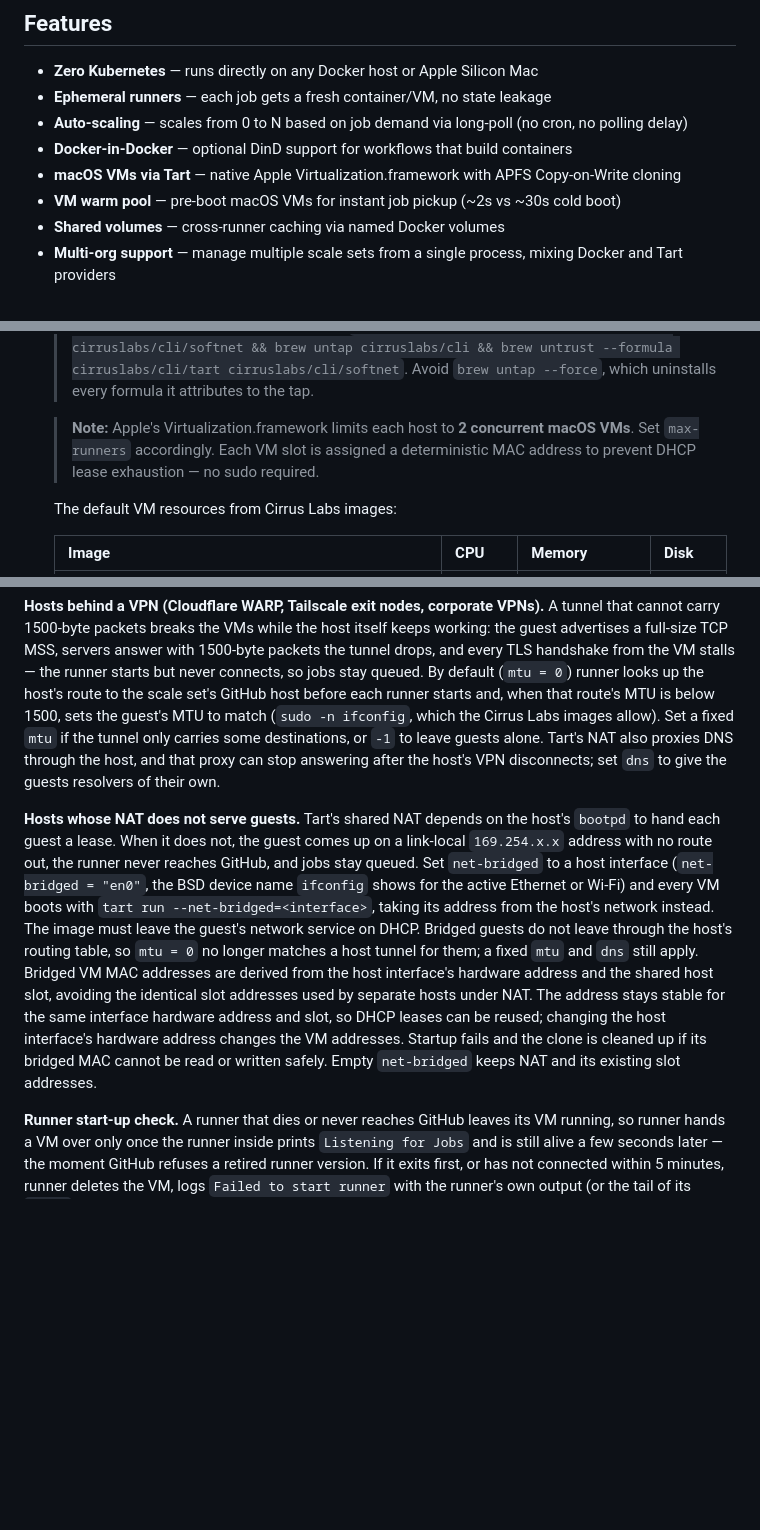
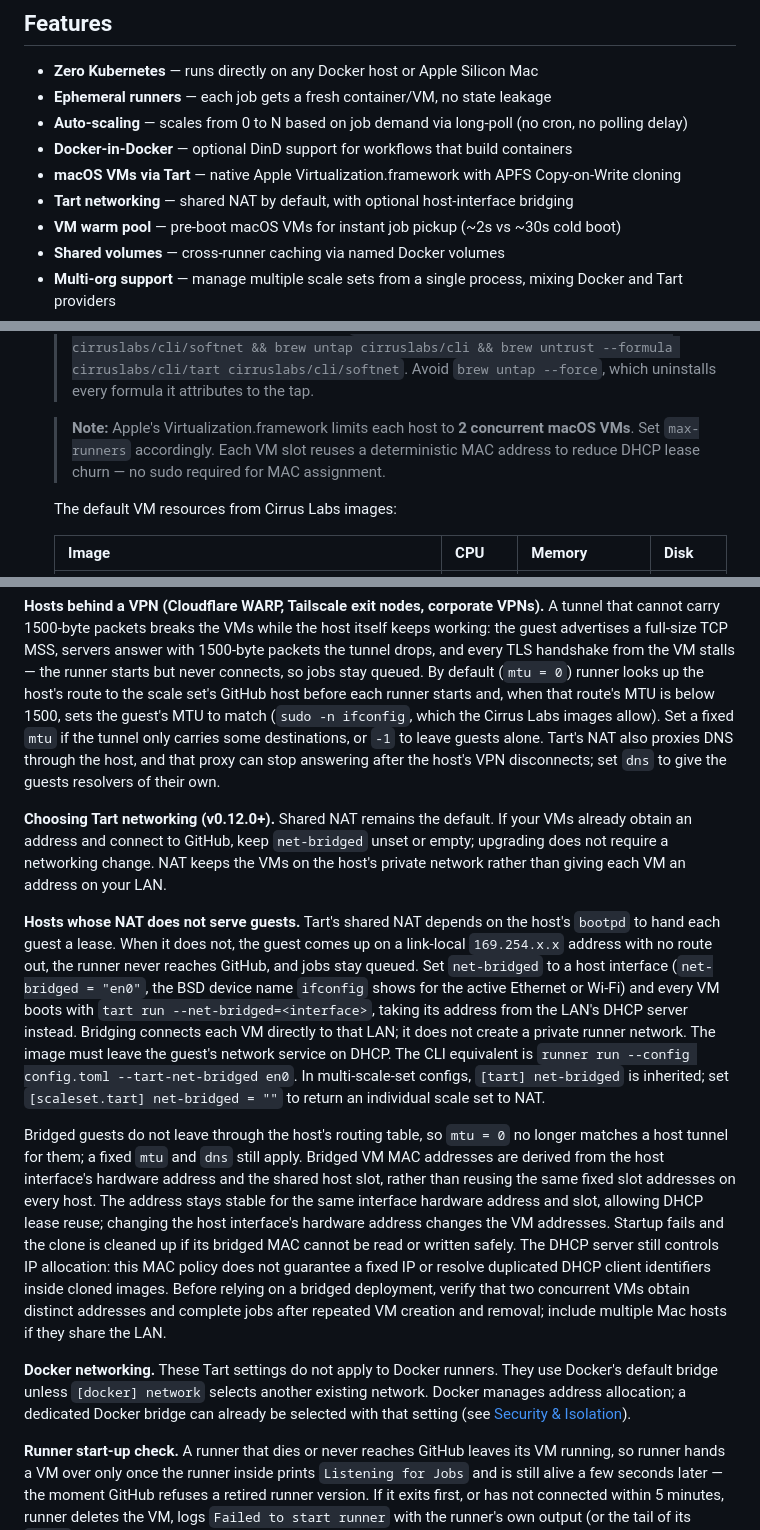
Before and after one commit to ysya/runscaler, a Markdown page: README.md, 3 parts joined by grey strips. GitHub-like rendering; blank space fills up the shorter version.

Commit message:
docs(tart): clarify networking modes and release guidance

```diff
--- a/README.md
+++ b/README.md
@@ -60,6 +60,7 @@ flowchart LR
 - **Auto-scaling** — scales from 0 to N based on job demand via long-poll (no cron, no polling delay)
 - **Docker-in-Docker** — optional DinD support for workflows that build containers
 - **macOS VMs via Tart** — native Apple Virtualization.framework with APFS Copy-on-Write cloning
+- **Tart networking** — shared NAT by default, with optional host-interface bridging
 - **VM warm pool** — pre-boot macOS VMs for instant job pickup (~2s vs ~30s cold boot)
 - **Shared volumes** — cross-runner caching via named Docker volumes
 - **Multi-org support** — manage multiple scale sets from a single process, mixing Docker and Tart providers
@@ -87,7 +88,7 @@ flowchart LR
 
   > **Upgrading from the `cirruslabs/cli` tap:** Tart moved to `openai/tools`, so `brew upgrade` never gets past the last `cirruslabs/cli` release (2.32.x). Run `brew uninstall tart softnet`, then the two commands above, then remove the old tap. Homebrew will not untap formulae it does not trust, so trust them just for that: `brew trust --formula cirruslabs/cli/tart cirruslabs/cli/softnet && brew untap cirruslabs/cli && brew untrust --formula cirruslabs/cli/tart cirruslabs/cli/softnet`. Avoid `brew untap --force`, which uninstalls every formula it attributes to the tap.
 
-  > **Note:** Apple's Virtualization.framework limits each host to **2 concurrent macOS VMs**. Set `max-runners` accordingly. Each VM slot is assigned a deterministic MAC address to prevent DHCP lease exhaustion — no sudo required.
+  > **Note:** Apple's Virtualization.framework limits each host to **2 concurrent macOS VMs**. Set `max-runners` accordingly. Each VM slot reuses a deterministic MAC address to reduce DHCP lease churn — no sudo required for MAC assignment.
 
   The default VM resources from Cirrus Labs images:
 
@@ -434,22 +435,44 @@ allow). Set a fixed `mtu` if the tunnel only carries some destinations, or
 that proxy can stop answering after the host's VPN disconnects; set `dns` to
 give the guests resolvers of their own.
 
+**Choosing Tart networking (v0.12.0+).** Shared NAT remains the default. If
+your VMs already obtain an address and connect to GitHub, keep `net-bridged`
+unset or empty; upgrading does not require a networking change. NAT keeps
+the VMs on the host's private network rather than giving each VM an address
+on your LAN.
+
 **Hosts whose NAT does not serve guests.** Tart's shared NAT depends on the
 host's `bootpd` to hand each guest a lease. When it does not, the guest comes
 up on a link-local `169.254.x.x` address with no route out, the runner never
 reaches GitHub, and jobs stay queued. Set `net-bridged` to a host interface
 (`net-bridged = "en0"`, the BSD device name `ifconfig` shows for the active
 Ethernet or Wi-Fi) and every VM boots with `tart run --net-bridged=<interface>`, taking
-its address from the host's network instead. The image must leave the guest's
-network service on DHCP. Bridged guests do not leave through the host's
+its address from the LAN's DHCP server instead. Bridging connects each VM
+directly to that LAN; it does not create a private runner network. The image
+must leave the guest's network service on DHCP. The CLI equivalent is
+`runner run --config config.toml --tart-net-bridged en0`. In multi-scale-set
+configs, `[tart] net-bridged` is inherited; set `[scaleset.tart] net-bridged = ""`
+to return an individual scale set to NAT.
+
+Bridged guests do not leave through the host's
 routing table, so `mtu = 0` no longer matches a host tunnel for them; a fixed
 `mtu` and `dns` still apply. Bridged VM MAC addresses are derived from the host
-interface's hardware address and the shared host slot, avoiding the identical
-slot addresses used by separate hosts under NAT. The address stays stable for
-the same interface hardware address and slot, so DHCP leases can be reused;
+interface's hardware address and the shared host slot, rather than reusing
+the same fixed slot addresses on every host. The address stays stable for
+the same interface hardware address and slot, allowing DHCP lease reuse;
 changing the host interface's hardware address changes the VM addresses.
 Startup fails and the clone is cleaned up if its bridged MAC cannot be read or
-written safely. Empty `net-bridged` keeps NAT and its existing slot addresses.
+written safely. The DHCP server still controls IP allocation: this MAC policy
+does not guarantee a fixed IP or resolve duplicated DHCP client identifiers
+inside cloned images. Before relying on a bridged deployment, verify that
+two concurrent VMs obtain distinct addresses and complete jobs after repeated
+VM creation and removal; include multiple Mac hosts if they share the LAN.
+
+**Docker networking.** These Tart settings do not apply to Docker runners.
+They use Docker's default bridge unless `[docker] network` selects another
+existing network. Docker manages address allocation; a dedicated Docker
+bridge can already be selected with that setting (see
+[Security & Isolation](#security--isolation)).
 
 **Runner start-up check.** A runner that dies or never reaches GitHub leaves
 its VM running, so runner hands a VM over only once the runner inside prints
```
